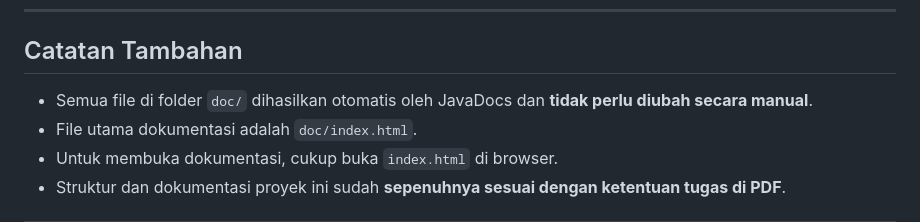
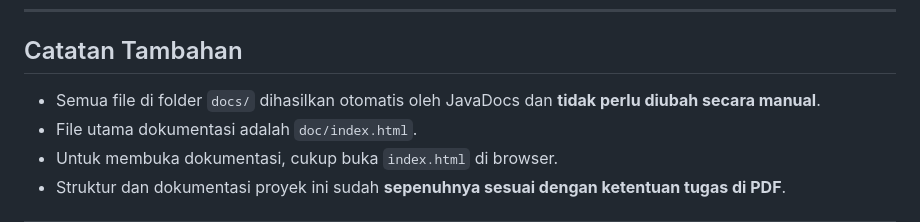
Before and after one commit to Rizkyadtyaf/BankSystem-JavaDocs, a Markdown page: README.md, the part around the change. Drawn GitHub-style.

```diff
--- a/README.md
+++ b/README.md
@@ -85,7 +85,7 @@ Output dari perintah di atas tersimpan di folder `doc/` dalam format HTML.
 
 ## Catatan Tambahan
 
-- Semua file di folder `doc/` dihasilkan otomatis oleh JavaDocs dan **tidak perlu diubah secara manual**.
+- Semua file di folder `docs/` dihasilkan otomatis oleh JavaDocs dan **tidak perlu diubah secara manual**.
 - File utama dokumentasi adalah `doc/index.html`.
 - Untuk membuka dokumentasi, cukup buka `index.html` di browser.
 - Struktur dan dokumentasi proyek ini sudah **sepenuhnya sesuai dengan ketentuan tugas di PDF**.
```
